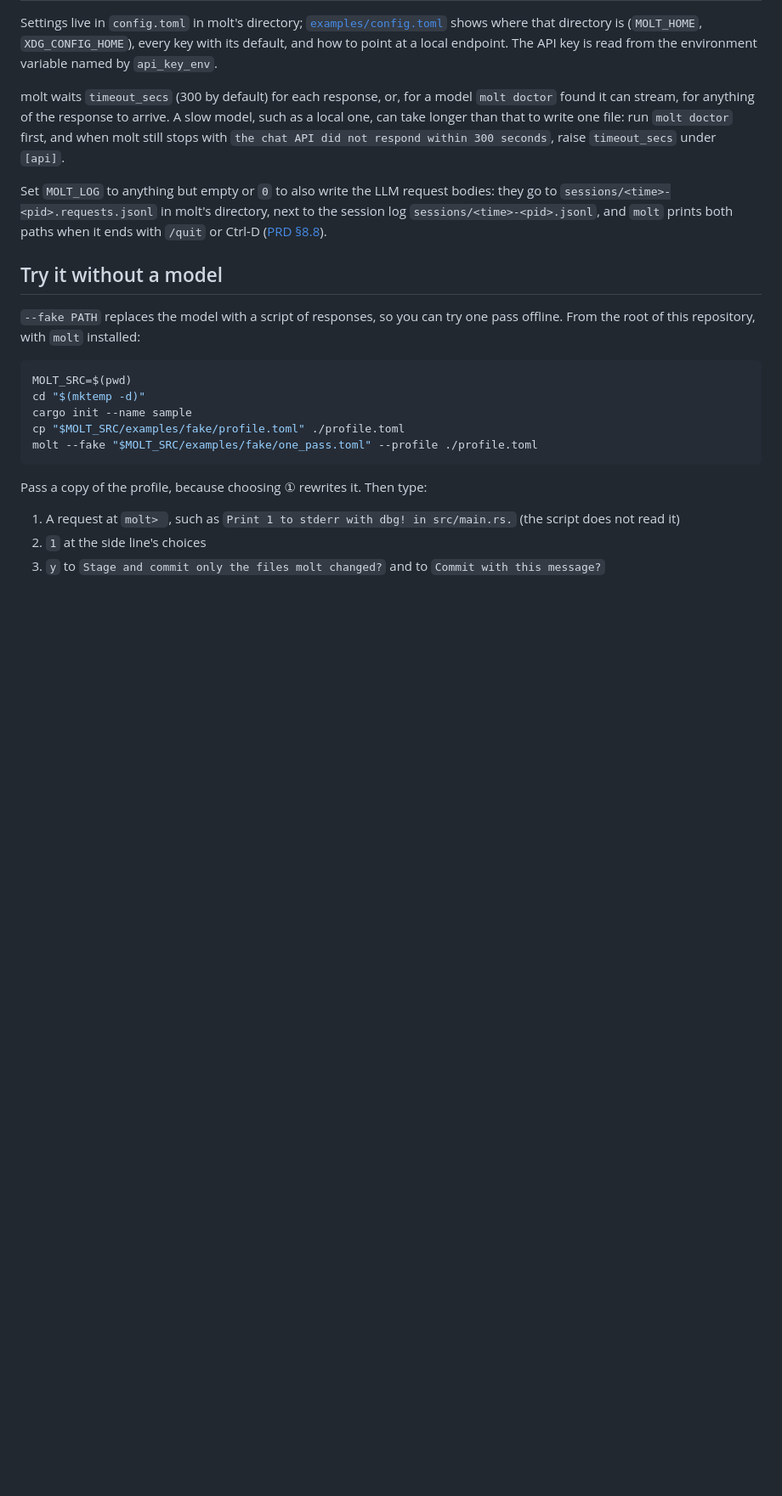
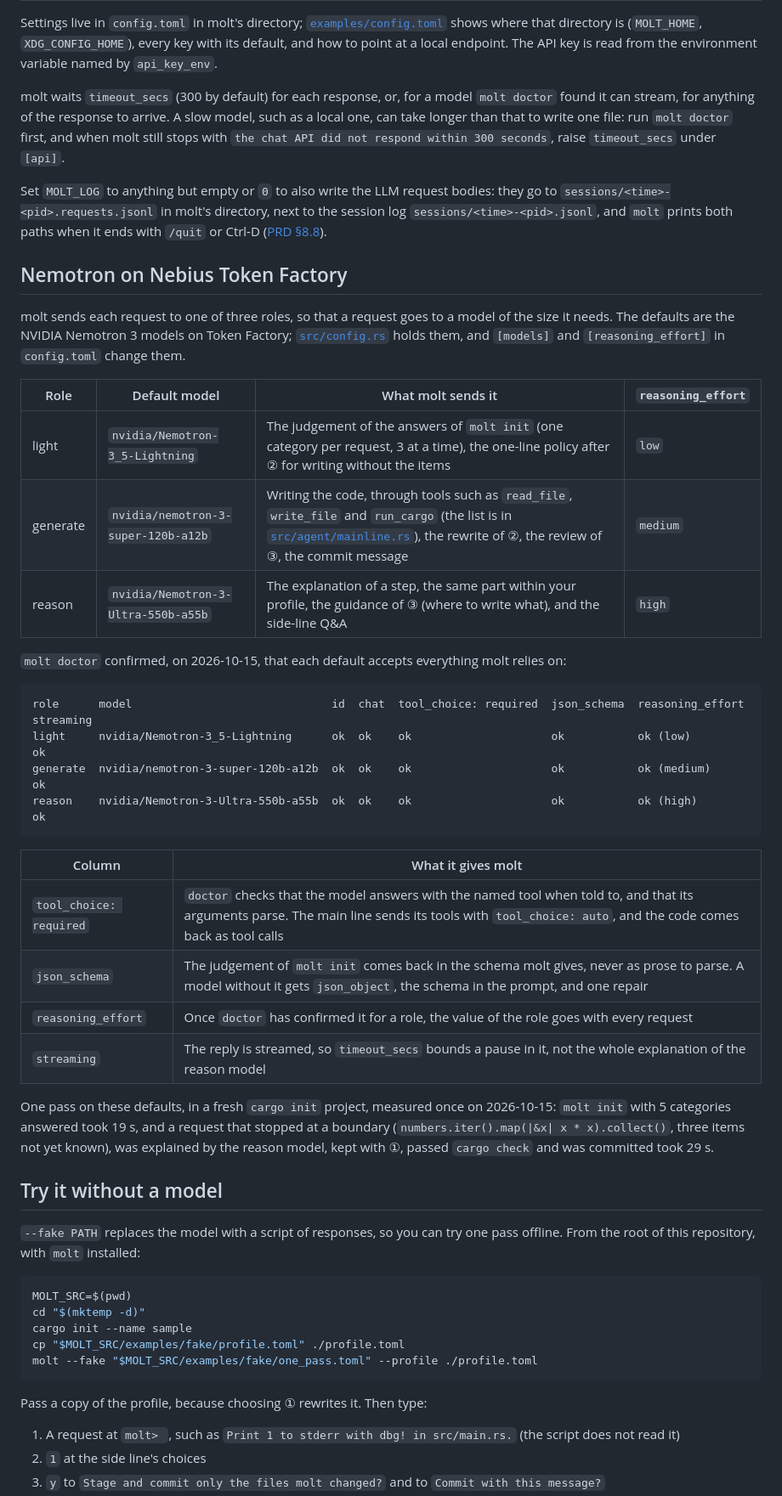
Before and after one commit to sumiredc/molt, a Markdown page: README.md, the part around the change. Shown at 85% size. Rendered like a GitHub page; blank space fills up the shorter version.

````diff
--- a/README.md
+++ b/README.md
@@ -98,6 +98,34 @@ molt waits `timeout_secs` (300 by default) for each response, or, for a model `m
 
 Set `MOLT_LOG` to anything but empty or `0` to also write the LLM request bodies: they go to `sessions/<time>-<pid>.requests.jsonl` in molt's directory, next to the session log `sessions/<time>-<pid>.jsonl`, and `molt` prints both paths when it ends with `/quit` or Ctrl-D ([PRD §8.8](PRD.md#88-persistence)).
 
+## Nemotron on Nebius Token Factory
+
+molt sends each request to one of three roles, so that a request goes to a model of the size it needs. The defaults are the NVIDIA Nemotron 3 models on Token Factory; [`src/config.rs`](src/config.rs) holds them, and `[models]` and `[reasoning_effort]` in `config.toml` change them.
+
+| Role | Default model | What molt sends it | `reasoning_effort` |
+|---|---|---|---|
+| light | `nvidia/Nemotron-3_5-Lightning` | The judgement of the answers of `molt init` (one category per request, 3 at a time), the one-line policy after ② for writing without the items | `low` |
+| generate | `nvidia/nemotron-3-super-120b-a12b` | Writing the code, through tools such as `read_file`, `write_file` and `run_cargo` (the list is in [`src/agent/mainline.rs`](src/agent/mainline.rs)), the rewrite of ②, the review of ③, the commit message | `medium` |
+| reason | `nvidia/Nemotron-3-Ultra-550b-a55b` | The explanation of a step, the same part within your profile, the guidance of ③ (where to write what), and the side-line Q&A | `high` |
+
+`molt doctor` confirmed, on 2026-10-15, that each default accepts everything molt relies on:
+
+```text
+role      model                              id  chat  tool_choice: required  json_schema  reasoning_effort  streaming
+light     nvidia/Nemotron-3_5-Lightning      ok  ok    ok                     ok           ok (low)          ok
+generate  nvidia/nemotron-3-super-120b-a12b  ok  ok    ok                     ok           ok (medium)       ok
+reason    nvidia/Nemotron-3-Ultra-550b-a55b  ok  ok    ok                     ok           ok (high)         ok
+```
+
+| Column | What it gives molt |
+|---|---|
+| `tool_choice: required` | `doctor` checks that the model answers with the named tool when told to, and that its arguments parse. The main line sends its tools with `tool_choice: auto`, and the code comes back as tool calls |
+| `json_schema` | The judgement of `molt init` comes back in the schema molt gives, never as prose to parse. A model without it gets `json_object`, the schema in the prompt, and one repair |
+| `reasoning_effort` | Once `doctor` has confirmed it for a role, the value of the role goes with every request |
+| `streaming` | The reply is streamed, so `timeout_secs` bounds a pause in it, not the whole explanation of the reason model |
+
+One pass on these defaults, in a fresh `cargo init` project, measured once on 2026-10-15: `molt init` with 5 categories answered took 19 s, and a request that stopped at a boundary (`numbers.iter().map(|&x| x * x).collect()`, three items not yet known), was explained by the reason model, kept with ①, passed `cargo check` and was committed took 29 s.
+
 ## Try it without a model
 
 `--fake PATH` replaces the model with a script of responses, so you can try one pass offline. From the root of this repository, with `molt` installed:
````
Also changed, not shown: README.ja.md (+28 -0 lines).
